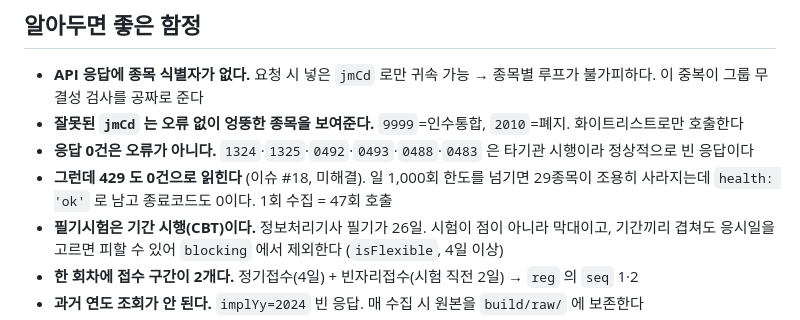
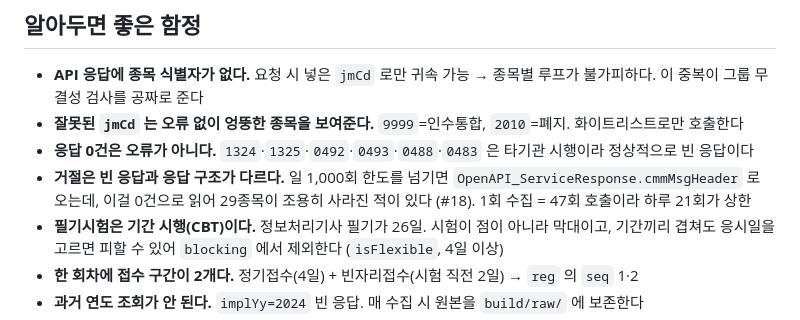
Before and after one commit to kwoooj/exammoa, a Markdown page: README.md, the part around the change. GitHub-like rendering.

```diff
--- a/README.md
+++ b/README.md
@@ -106,7 +106,7 @@ scripts/
 - **API 응답에 종목 식별자가 없다.** 요청 시 넣은 `jmCd` 로만 귀속 가능 → 종목별 루프가 불가피하다. 이 중복이 그룹 무결성 검사를 공짜로 준다
 - **잘못된 `jmCd` 는 오류 없이 엉뚱한 종목을 보여준다.** `9999`=인수통합, `2010`=폐지. 화이트리스트로만 호출한다
 - **응답 0건은 오류가 아니다.** `1324`·`1325`·`0492`·`0493`·`0488`·`0483` 은 타기관 시행이라 정상적으로 빈 응답이다
-- **그런데 429 도 0건으로 읽힌다** (이슈 #18, 미해결). 일 1,000회 한도를 넘기면 29종목이 조용히 사라지는데 `health: 'ok'` 로 남고 종료코드도 0이다. 1회 수집 = 47회 호출
+- **거절은 빈 응답과 응답 구조가 다르다.** 일 1,000회 한도를 넘기면 `OpenAPI_ServiceResponse.cmmMsgHeader` 로 오는데, 이걸 0건으로 읽어 29종목이 조용히 사라진 적이 있다 (#18). 1회 수집 = 47회 호출이라 하루 21회가 상한
 - **필기시험은 기간 시행(CBT)이다.** 정보처리기사 필기가 26일. 시험이 점이 아니라 막대이고, 기간끼리 겹쳐도 응시일을 고르면 피할 수 있어 `blocking` 에서 제외한다 (`isFlexible`, 4일 이상)
 - **한 회차에 접수 구간이 2개다.** 정기접수(4일) + 빈자리접수(시험 직전 2일) → `reg` 의 `seq` 1·2
 - **과거 연도 조회가 안 된다.** `implYy=2024` 빈 응답. 매 수집 시 원본을 `build/raw/` 에 보존한다
```
Also changed, not shown: CLAUDE.md (+6 -2 lines).
